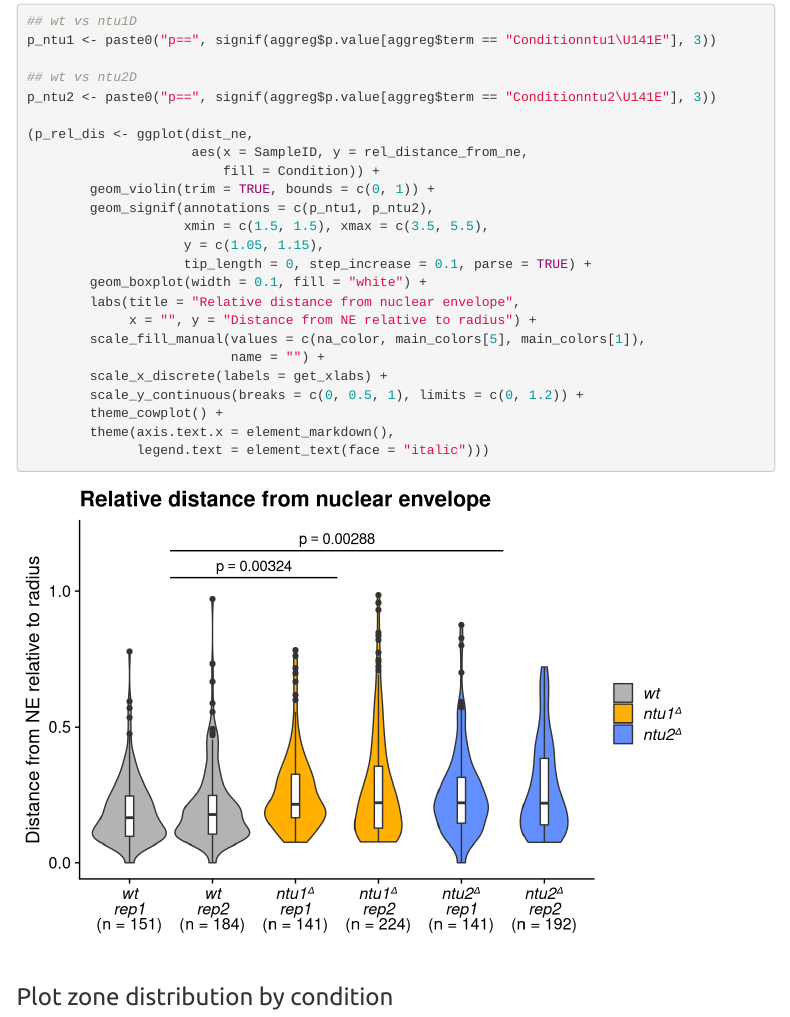
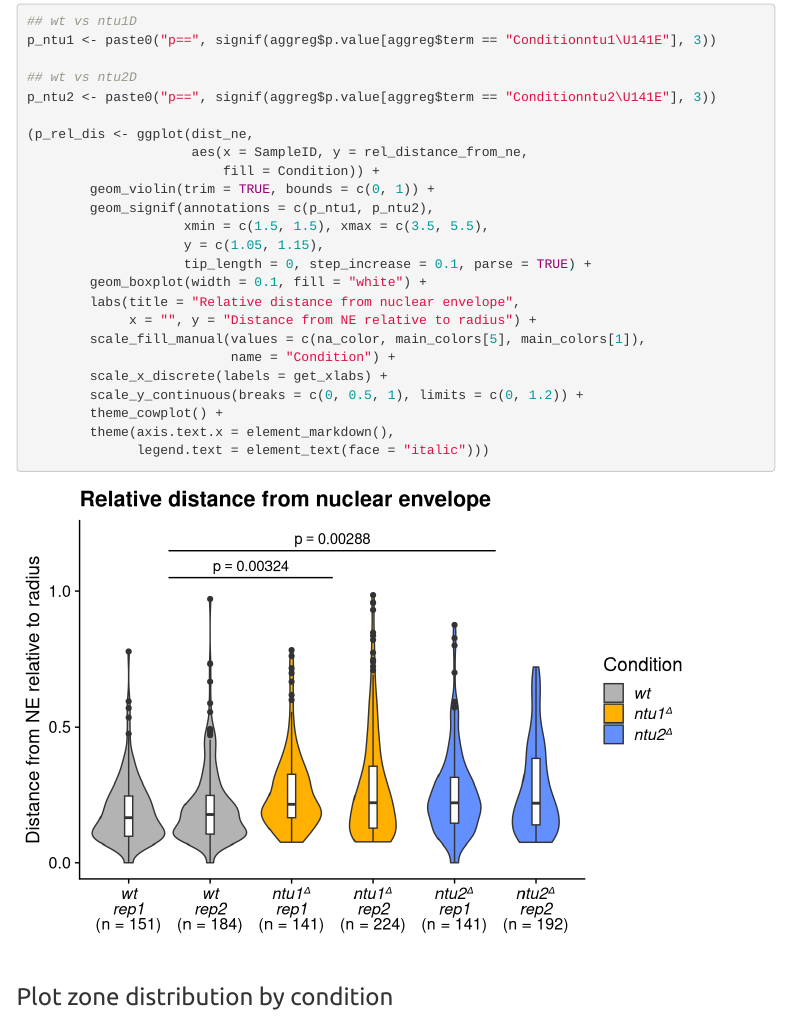
Before and after one commit to fmicompbio/Spombe_TFome, an R Markdown document (ms_figure_7_heterodimer.Rmd): the page in a window 1100 px wide, from 4910 px down. Rendered offline with R 4.5, knitr and Pandoc, with nearby package versions; folded parts are opened; code that draws random numbers runs with fixed seeds of ours; some code elsewhere in the file could not run offline; menus at the side of the page are left out.

```diff
--- a/ms_figure_7_heterodimer.Rmd
+++ b/ms_figure_7_heterodimer.Rmd
@@ -192,7 +192,7 @@
         labs(title = "Relative distance from nuclear envelope",
              x = "", y = "Distance from NE relative to radius") +
         scale_fill_manual(values = c(na_color, main_colors[5], main_colors[1]),
-                          name = "") +
+                          name = "Condition") +
         scale_x_discrete(labels = get_xlabs) +
         scale_y_continuous(breaks = c(0, 0.5, 1), limits = c(0, 1.2)) +
         theme_cowplot() +
```
Also changed, not shown: ms_figure_7_heterodimer.Rmd (2 more changed lines).
